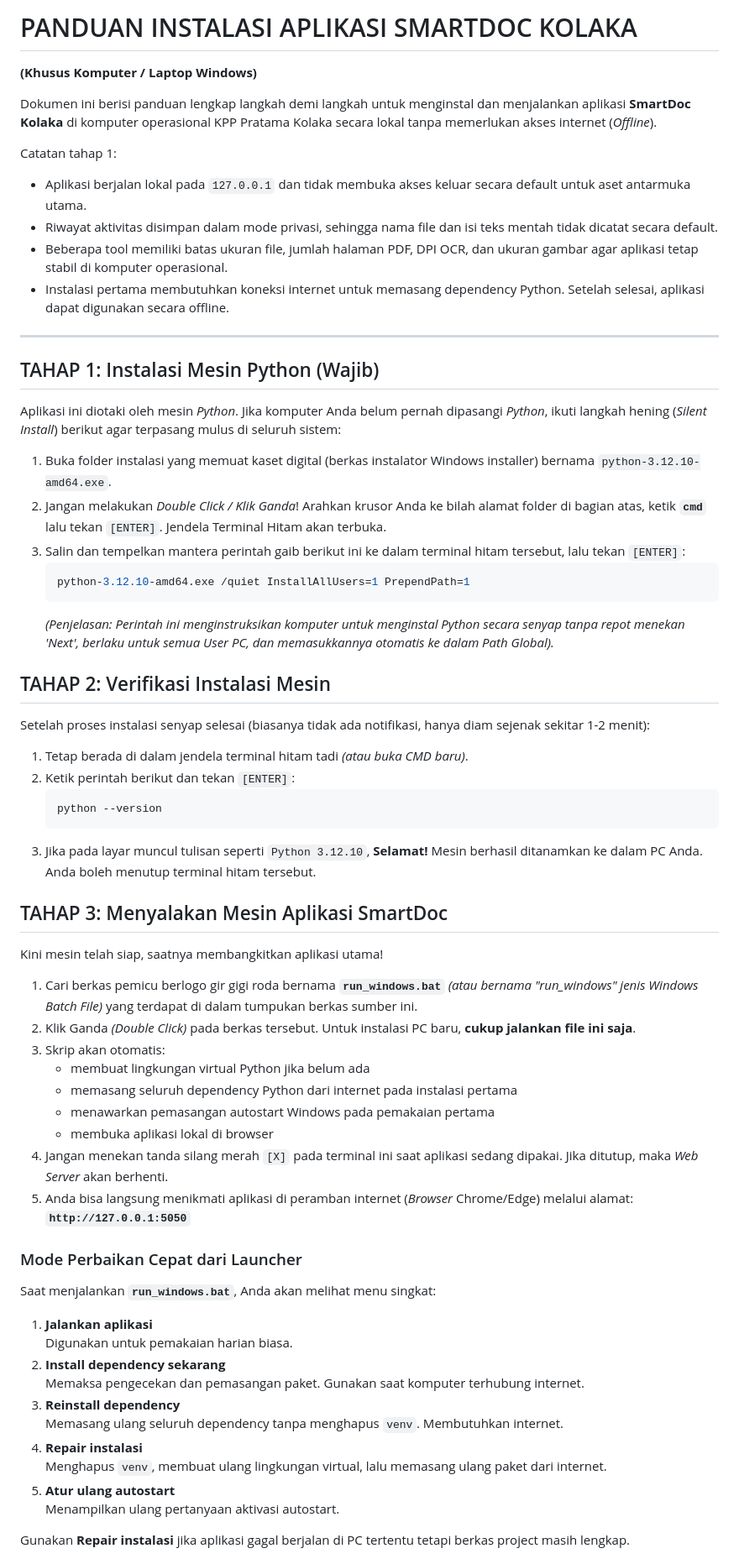
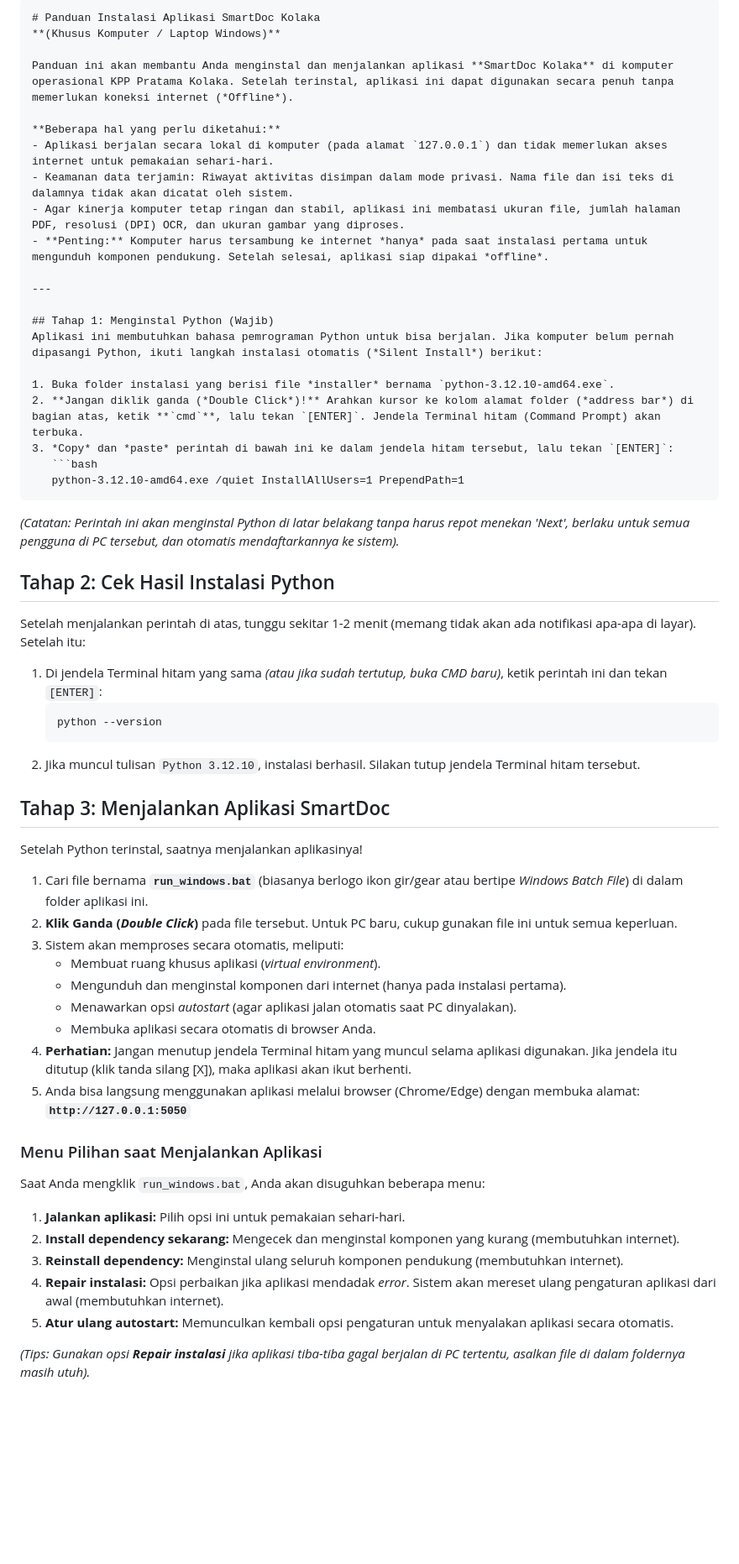
Before and after one commit to cpnskolaka-project/smartdockolaka, a Markdown page: PANDUAN_INSTALASI.md, the part around one of its changes. Shown at 84% size. GitHub-like rendering; blank space fills up the shorter version.

Commit message:
ganti panduan

````diff
--- a/PANDUAN_INSTALASI.md
+++ b/PANDUAN_INSTALASI.md
@@ -1,64 +1,59 @@
-# PANDUAN INSTALASI APLIKASI SMARTDOC KOLAKA
+```markdown
+# Panduan Instalasi Aplikasi SmartDoc Kolaka
 **(Khusus Komputer / Laptop Windows)**
 
-Dokumen ini berisi panduan lengkap langkah demi langkah untuk menginstal dan menjalankan aplikasi **SmartDoc Kolaka** di komputer operasional KPP Pratama Kolaka secara lokal tanpa memerlukan akses internet (*Offline*).
+Panduan ini akan membantu Anda menginstal dan menjalankan aplikasi **SmartDoc Kolaka** di komputer operasional KPP Pratama Kolaka. Setelah terinstal, aplikasi ini dapat digunakan secara penuh tanpa memerlukan koneksi internet (*Offline*).
 
-Catatan tahap 1:
-- Aplikasi berjalan lokal pada `127.0.0.1` dan tidak membuka akses keluar secara default untuk aset antarmuka utama.
-- Riwayat aktivitas disimpan dalam mode privasi, sehingga nama file dan isi teks mentah tidak dicatat secara default.
-- Beberapa tool memiliki batas ukuran file, jumlah halaman PDF, DPI OCR, dan ukuran gambar agar aplikasi tetap stabil di komputer operasional.
-- Instalasi pertama membutuhkan koneksi internet untuk memasang dependency Python. Setelah selesai, aplikasi dapat digunakan secara offline.
+**Beberapa hal yang perlu diketahui:**
+- Aplikasi berjalan secara lokal di komputer (pada alamat `127.0.0.1`) dan tidak memerlukan akses internet untuk pemakaian sehari-hari.
+- Keamanan data terjamin: Riwayat aktivitas disimpan dalam mode privasi. Nama file dan isi teks di dalamnya tidak akan dicatat oleh sistem.
+- Agar kinerja komputer tetap ringan dan stabil, aplikasi ini membatasi ukuran file, jumlah halaman PDF, resolusi (DPI) OCR, dan ukuran gambar yang diproses.
+- **Penting:** Komputer harus tersambung ke internet *hanya* pada saat instalasi pertama untuk mengunduh komponen pendukung. Setelah selesai, aplikasi siap dipakai *offline*.
 
 ---
 
-## TAHAP 1: Instalasi Mesin Python (Wajib)
-Aplikasi ini diotaki oleh mesin *Python*. Jika komputer Anda belum pernah dipasangi *Python*, ikuti langkah hening (*Silent Install*) berikut agar terpasang mulus di seluruh sistem:
+## Tahap 1: Menginstal Python (Wajib)
+Aplikasi ini membutuhkan bahasa pemrograman Python untuk bisa berjalan. Jika komputer belum pernah dipasangi Python, ikuti langkah instalasi otomatis (*Silent Install*) berikut:
 
-1. Buka folder instalasi yang memuat kaset digital (berkas instalator Windows installer) bernama `python-3.12.10-amd64.exe`.
-2. Jangan melakukan *Double Click / Klik Ganda*! Arahkan krusor Anda ke bilah alamat folder di bagian atas, ketik **`cmd`** lalu tekan `[ENTER]`. Jendela Terminal Hitam akan terbuka.
-3. Salin dan tempelkan mantera perintah gaib berikut ini ke dalam terminal hitam tersebut, lalu tekan `[ENTER]`:
+1. Buka folder instalasi yang berisi file *installer* bernama `python-3.12.10-amd64.exe`.
+2. **Jangan diklik ganda (*Double Click*)!** Arahkan kursor ke kolom alamat folder (*address bar*) di bagian atas, ketik **`cmd`**, lalu tekan `[ENTER]`. Jendela Terminal hitam (Command Prompt) akan terbuka.
+3. *Copy* dan *paste* perintah di bawah ini ke dalam jendela hitam tersebut, lalu tekan `[ENTER]`:
    ```bash
    python-3.12.10-amd64.exe /quiet InstallAllUsers=1 PrependPath=1
    ```
-   *(Penjelasan: Perintah ini menginstruksikan komputer untuk menginstal Python secara senyap tanpa repot menekan 'Next', berlaku untuk semua User PC, dan memasukkannya otomatis ke dalam Path Global).*
+   *(Catatan: Perintah ini akan menginstal Python di latar belakang tanpa harus repot menekan 'Next', berlaku untuk semua pengguna di PC tersebut, dan otomatis mendaftarkannya ke sistem).*
 
-## TAHAP 2: Verifikasi Instalasi Mesin
-Setelah proses instalasi senyap selesai (biasanya tidak ada notifikasi, hanya diam sejenak sekitar 1-2 menit):
+## Tahap 2: Cek Hasil Instalasi Python
+Setelah menjalankan perintah di atas, tunggu sekitar 1-2 menit (memang tidak akan ada notifikasi apa-apa di layar). Setelah itu:
 
-1. Tetap berada di dalam jendela terminal hitam tadi *(atau buka CMD baru)*.
-2. Ketik perintah berikut dan tekan `[ENTER]`:
+1. Di jendela Terminal hitam yang sama *(atau jika sudah tertutup, buka CMD baru)*, ketik perintah ini dan tekan `[ENTER]`:
    ```bash
    python --version
    ```
-3. Jika pada layar muncul tulisan seperti `Python 3.12.10`, **Selamat!** Mesin berhasil ditanamkan ke dalam PC Anda. Anda boleh menutup terminal hitam tersebut.
+2. Jika muncul tulisan `Python 3.12.10`, instalasi berhasil. Silakan tutup jendela Terminal hitam tersebut.
 
-## TAHAP 3: Menyalakan Mesin Aplikasi SmartDoc
-Kini mesin telah siap, saatnya membangkitkan aplikasi utama!
+## Tahap 3: Menjalankan Aplikasi SmartDoc
+Setelah Python terinstal, saatnya menjalankan aplikasinya!
 
-1. Cari berkas pemicu berlogo gir gigi roda bernama **`run_windows.bat`** *(atau bernama "run_windows" jenis Windows Batch File)* yang terdapat di dalam tumpukan berkas sumber ini.
-2. Klik Ganda *(Double Click)* pada berkas tersebut. Untuk instalasi PC baru, **cukup jalankan file ini saja**.
-3. Skrip akan otomatis:
-   - membuat lingkungan virtual Python jika belum ada
-   - memasang seluruh dependency Python dari internet pada instalasi pertama
-   - menawarkan pemasangan autostart Windows pada pemakaian pertama
-   - membuka aplikasi lokal di browser
-4. Jangan menekan tanda silang merah `[X]` pada terminal ini saat aplikasi sedang dipakai. Jika ditutup, maka *Web Server* akan berhenti.
-5. Anda bisa langsung menikmati aplikasi di peramban internet (*Browser* Chrome/Edge) melalui alamat: **`http://127.0.0.1:5050`**
+1. Cari file bernama **`run_windows.bat`** (biasanya berlogo ikon gir/gear atau bertipe *Windows Batch File*) di dalam folder aplikasi ini.
+2. **Klik Ganda (*Double Click*)** pada file tersebut. Untuk PC baru, cukup gunakan file ini untuk semua keperluan.
+3. Sistem akan memproses secara otomatis, meliputi:
+   - Membuat ruang khusus aplikasi (*virtual environment*).
+   - Mengunduh dan menginstal komponen dari internet (hanya pada instalasi pertama).
+   - Menawarkan opsi *autostart* (agar aplikasi jalan otomatis saat PC dinyalakan).
+   - Membuka aplikasi secara otomatis di browser Anda.
+4. **Perhatian:** Jangan menutup jendela Terminal hitam yang muncul selama aplikasi digunakan. Jika jendela itu ditutup (klik tanda silang [X]), maka aplikasi akan ikut berhenti.
+5. Anda bisa langsung menggunakan aplikasi melalui browser (Chrome/Edge) dengan membuka alamat: **`http://127.0.0.1:5050`**
 
-### Mode Perbaikan Cepat dari Launcher
+### Menu Pilihan saat Menjalankan Aplikasi
 
-Saat menjalankan **`run_windows.bat`**, Anda akan melihat menu singkat:
+Saat Anda mengklik `run_windows.bat`, Anda akan disuguhkan beberapa menu:
 
-1. **Jalankan aplikasi**
-   Digunakan untuk pemakaian harian biasa.
-2. **Install dependency sekarang**
-   Memaksa pengecekan dan pemasangan paket. Gunakan saat komputer terhubung internet.
-3. **Reinstall dependency**
-   Memasang ulang seluruh dependency tanpa menghapus `venv`. Membutuhkan internet.
-4. **Repair instalasi**
-   Menghapus `venv`, membuat ulang lingkungan virtual, lalu memasang ulang paket dari internet.
-5. **Atur ulang autostart**
-   Menampilkan ulang pertanyaan aktivasi autostart.
+1. **Jalankan aplikasi:** Pilih opsi ini untuk pemakaian sehari-hari.
+2. **Install dependency sekarang:** Mengecek dan menginstal komponen yang kurang (membutuhkan internet).
+3. **Reinstall dependency:** Menginstal ulang seluruh komponen pendukung (membutuhkan internet).
+4. **Repair instalasi:** Opsi perbaikan jika aplikasi mendadak *error*. Sistem akan mereset ulang pengaturan aplikasi dari awal (membutuhkan internet).
+5. **Atur ulang autostart:** Memunculkan kembali opsi pengaturan untuk menyalakan aplikasi secara otomatis.
 
-Gunakan **Repair instalasi** jika aplikasi gagal berjalan di PC tertentu tetapi berkas project masih lengkap.
+*(Tips: Gunakan opsi **Repair instalasi** jika aplikasi tiba-tiba gagal berjalan di PC tertentu, asalkan file di dalam foldernya masih utuh).*
 
````
Also changed, not shown: other parts of PANDUAN_INSTALASI.md (+7 -6 lines).
